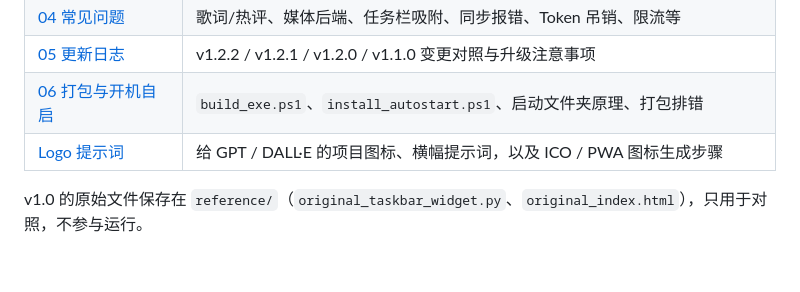
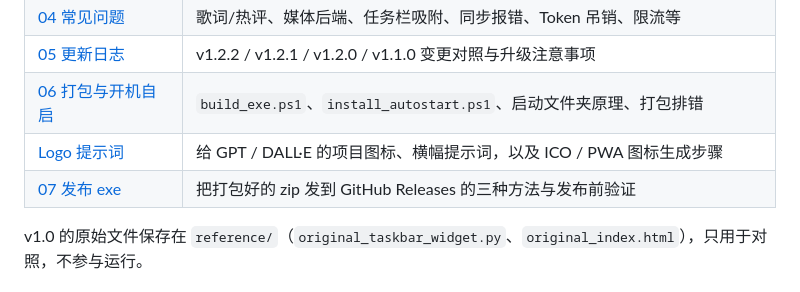
Before and after one commit to luongthimydieu/win11-taskbar-lyrics, a Markdown page: README.md, the part around the change. Drawn GitHub-style; blank space fills up the shorter version.

Commit message:
docs: GitHub Release guide, release notes for v1.2.2

```diff
--- a/README.md
+++ b/README.md
@@ -189,6 +189,7 @@ Token 只在两端本地保存：电脑端在 `%APPDATA%\Win11TaskbarLyrics\conf
 | [05 更新日志](docs/05-更新日志.md) | v1.2.2 / v1.2.1 / v1.2.0 / v1.1.0 变更对照与升级注意事项 |
 | [06 打包与开机自启](docs/06-打包与开机自启.md) | `build_exe.ps1`、`install_autostart.ps1`、启动文件夹原理、打包排错 |
 | [Logo 提示词](docs/LOGO_PROMPT.md) | 给 GPT / DALL·E 的项目图标、横幅提示词，以及 ICO / PWA 图标生成步骤 |
+| [07 发布 exe](docs/07-发布exe到GitHub.md) | 把打包好的 zip 发到 GitHub Releases 的三种方法与发布前验证 |
 
 v1.0 的原始文件保存在 `reference/`（`original_taskbar_widget.py`、`original_index.html`），只用于对照，不参与运行。
 
```
Also changed, not shown: RELEASE_NOTES_v1.2.2.md (added, +42 -0 lines), docs/07-发布exe到GitHub.md (added, +88 -0 lines).
